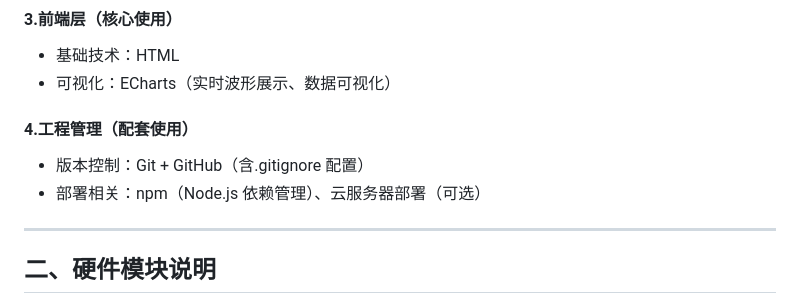
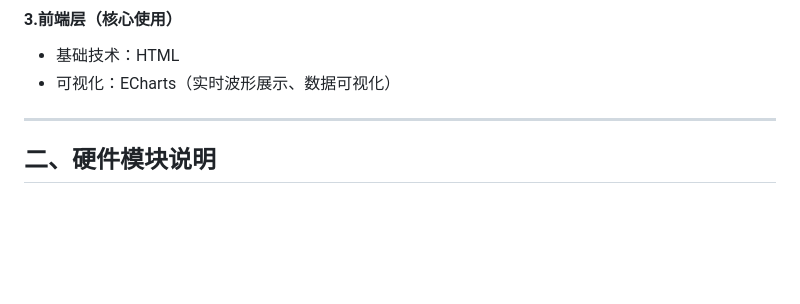
Before and after one commit to DaiLiTing-cqmu/STC51-MultiParam-Monitor, a Markdown page: README.md, the part around the change. Rendered like a GitHub page; blank space fills up the shorter version.

```diff
--- a/README.md
+++ b/README.md
@@ -27,10 +27,6 @@
 #### 3.前端层（核心使用）
 - 基础技术：HTML
 - 可视化：ECharts（实时波形展示、数据可视化）
-
-#### 4.工程管理（配套使用）
-- 版本控制：Git + GitHub（含.gitignore 配置）
-- 部署相关：npm（Node.js 依赖管理）、云服务器部署（可选）
 
 ---
 
```
